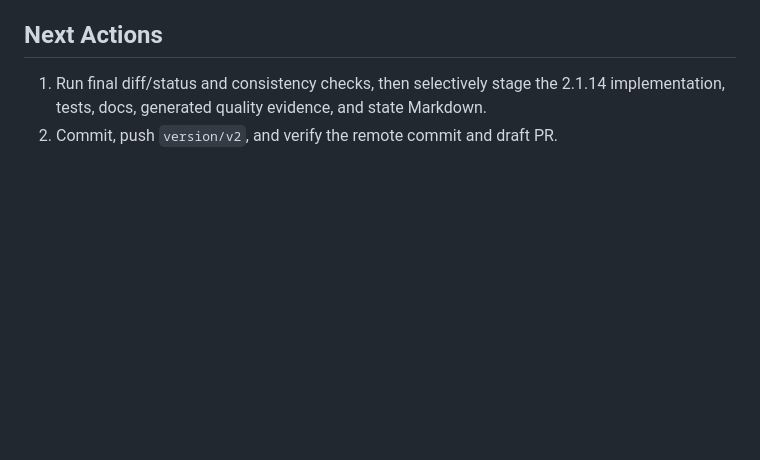
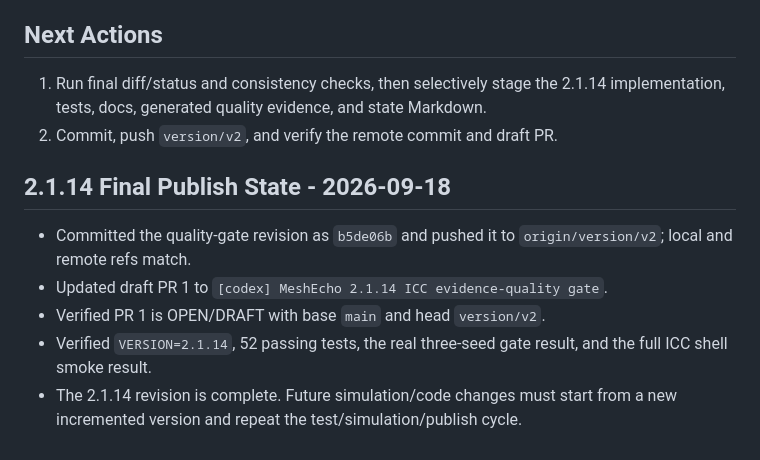
Before and after one commit to BH4ME/lora-mesh-routing-sim, a Markdown page: progress.md, the part around the change. Drawn GitHub-style; blank space fills up the shorter version.

Commit message:
Record 2.1.14 publish verification

```diff
--- a/progress.md
+++ b/progress.md
@@ -203,3 +203,15 @@
    2.1.14 implementation, tests, docs, generated quality evidence, and state
    Markdown.
 2. Commit, push `version/v2`, and verify the remote commit and draft PR.
+
+## 2.1.14 Final Publish State - 2026-09-18
+
+- Committed the quality-gate revision as `b5de06b` and pushed it to
+  `origin/version/v2`; local and remote refs match.
+- Updated draft PR 1 to
+  `[codex] MeshEcho 2.1.14 ICC evidence-quality gate`.
+- Verified PR 1 is OPEN/DRAFT with base `main` and head `version/v2`.
+- Verified `VERSION=2.1.14`, 52 passing tests, the real three-seed gate
+  result, and the full ICC shell smoke result.
+- The 2.1.14 revision is complete. Future simulation/code changes must start
+  from a new incremented version and repeat the test/simulation/publish cycle.
```
Also changed, not shown: findings.md (+7 -4 lines), task_plan.md (+9 -1 lines).
